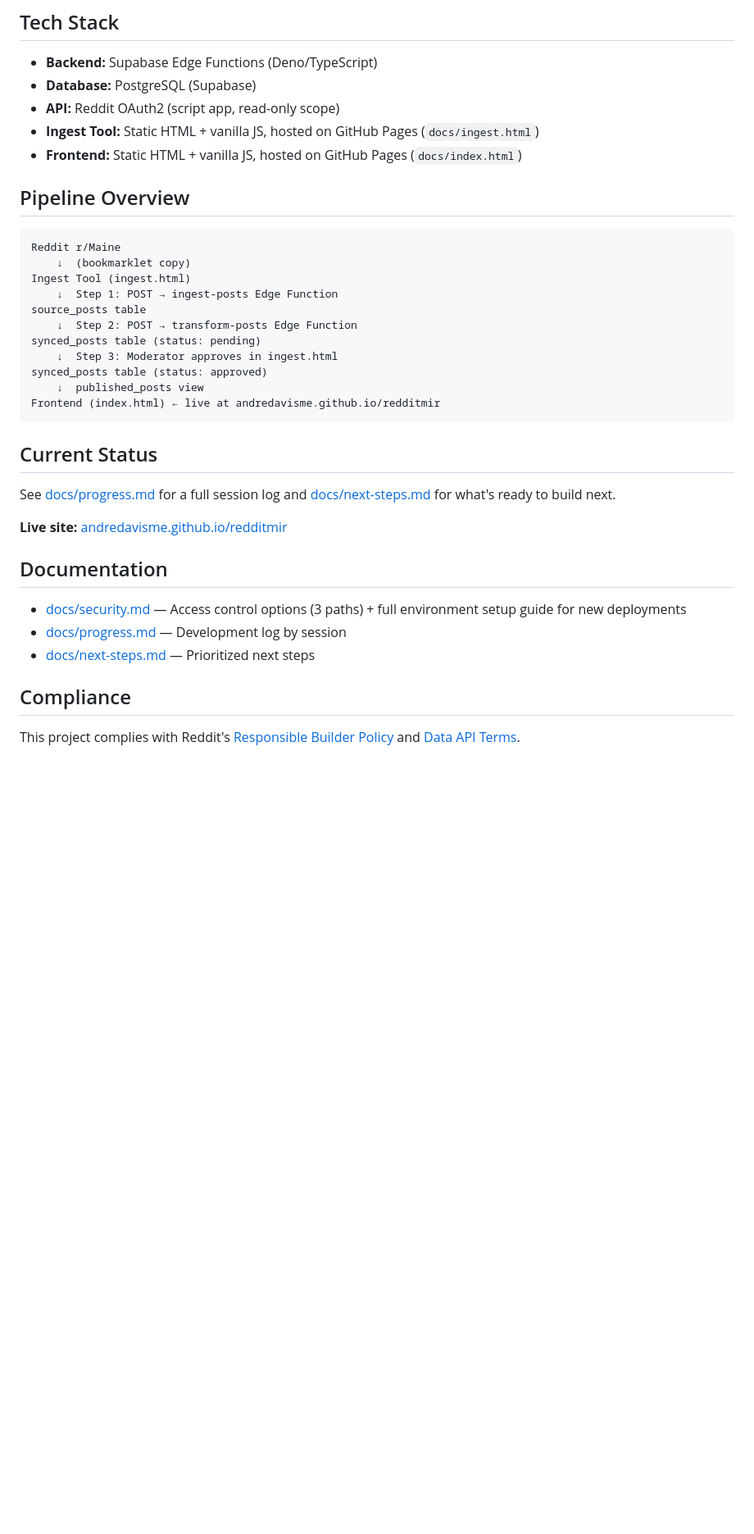
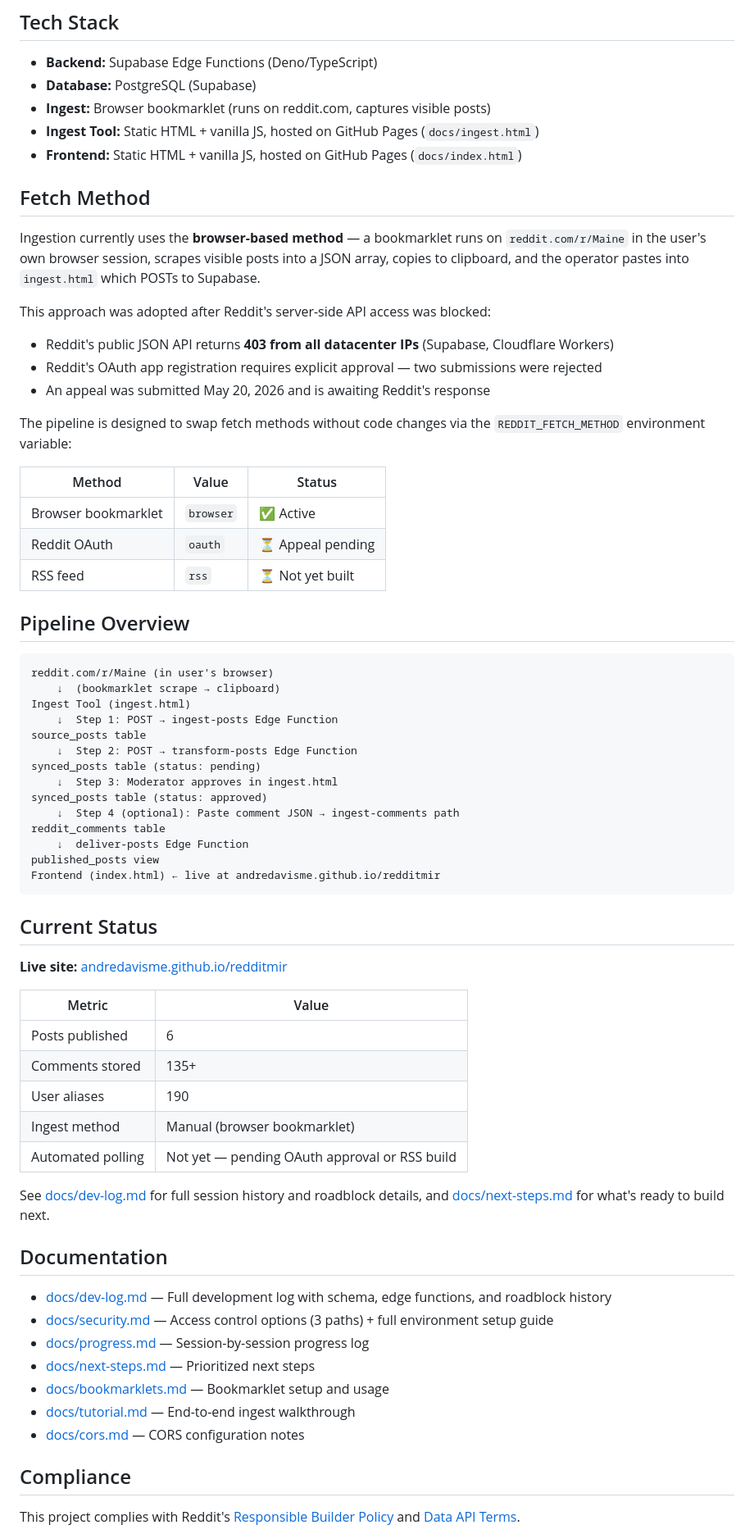
Before and after one commit to andredavisme/redditmir, a Markdown page: README.md, the part around one of its changes. Shown at 82% size. GitHub-like rendering; blank space fills up the shorter version.

Commit message:
Update README to reflect current state (browser-based ingest, OAuth blocked)

````diff
--- a/README.md
+++ b/README.md
@@ -24,15 +23,33 @@ A read-only community mirror of [r/Maine](https://www.reddit.com/r/Maine/) publi
 
 - **Backend:** Supabase Edge Functions (Deno/TypeScript)
 - **Database:** PostgreSQL (Supabase)
-- **API:** Reddit OAuth2 (script app, read-only scope)
+- **Ingest:** Browser bookmarklet (runs on reddit.com, captures visible posts)
 - **Ingest Tool:** Static HTML + vanilla JS, hosted on GitHub Pages (`docs/ingest.html`)
 - **Frontend:** Static HTML + vanilla JS, hosted on GitHub Pages (`docs/index.html`)
+
+## Fetch Method
+
+Ingestion currently uses the **browser-based method** — a bookmarklet runs on `reddit.com/r/Maine` in the user's own browser session, scrapes visible posts into a JSON array, copies to clipboard, and the operator pastes into `ingest.html` which POSTs to Supabase.
+
+This approach was adopted after Reddit's server-side API access was blocked:
+
+- Reddit's public JSON API returns **403 from all datacenter IPs** (Supabase, Cloudflare Workers)
+- Reddit's OAuth app registration requires explicit approval — two submissions were rejected
+- An appeal was submitted May 20, 2026 and is awaiting Reddit's response
+
+The pipeline is designed to swap fetch methods without code changes via the `REDDIT_FETCH_METHOD` environment variable:
+
+| Method | Value | Status |
+|---|---|---|
+| Browser bookmarklet | `browser` | ✅ Active |
+| Reddit OAuth | `oauth` | ⏳ Appeal pending |
+| RSS feed | `rss` | ⏳ Not yet built |
 
 ## Pipeline Overview
 
 ```
-Reddit r/Maine
-    ↓  (bookmarklet copy)
+reddit.com/r/Maine (in user's browser)
+    ↓  (bookmarklet scrape → clipboard)
 Ingest Tool (ingest.html)
     ↓  Step 1: POST → ingest-posts Edge Function
 source_posts table
@@ -40,21 +57,36 @@ source_posts table
 synced_posts table (status: pending)
     ↓  Step 3: Moderator approves in ingest.html
 synced_posts table (status: approved)
-    ↓  published_posts view
+    ↓  Step 4 (optional): Paste comment JSON → ingest-comments path
+reddit_comments table
+    ↓  deliver-posts Edge Function
+published_posts view
 Frontend (index.html) ← live at andredavisme.github.io/redditmir
 ```
 
 ## Current Status
 
-See [docs/progress.md](docs/progress.md) for a full session log and [docs/next-steps.md](docs/next-steps.md) for what's ready to build next.
+**Live site:** [andredavisme.github.io/redditmir](https://andredavisme.github.io/redditmir)
 
-**Live site:** [andredavisme.github.io/redditmir](https://andredavisme.github.io/redditmir)
+| Metric | Value |
+|---|---|
+| Posts published | 6 |
+| Comments stored | 135+ |
+| User aliases | 190 |
+| Ingest method | Manual (browser bookmarklet) |
+| Automated polling | Not yet — pending OAuth approval or RSS build |
+
+See [docs/dev-log.md](docs/dev-log.md) for full session history and roadblock details, and [docs/next-steps.md](docs/next-steps.md) for what's ready to build next.
 
 ## Documentation
 
-- [docs/security.md](docs/security.md) — Access control options (3 paths) + full environment setup guide for new deployments
-- [docs/progress.md](docs/progress.md) — Development log by session
+- [docs/dev-log.md](docs/dev-log.md) — Full development log with schema, edge functions, and roadblock history
+- [docs/security.md](docs/security.md) — Access control options (3 paths) + full environment setup guide
+- [docs/progress.md](docs/progress.md) — Session-by-session progress log
 - [docs/next-steps.md](docs/next-steps.md) — Prioritized next steps
+- [docs/bookmarklets.md](docs/bookmarklets.md) — Bookmarklet setup and usage
+- [docs/tutorial.md](docs/tutorial.md) — End-to-end ingest walkthrough
+- [docs/cors.md](docs/cors.md) — CORS configuration notes
 
 ## Compliance
 
````
Also changed, not shown: other parts of README.md (+2 -3 lines).
